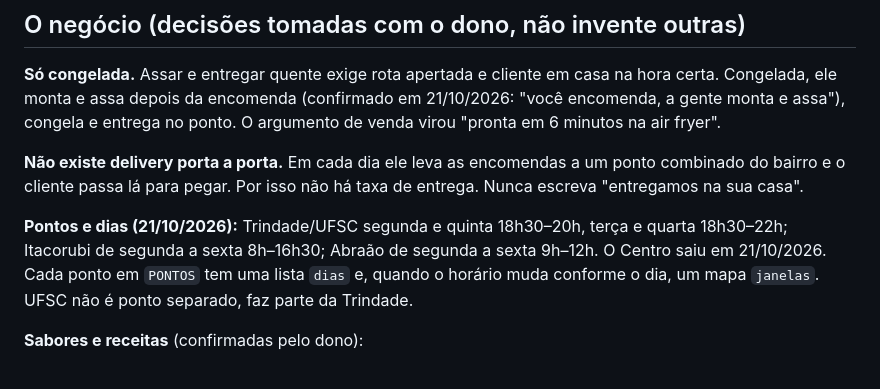
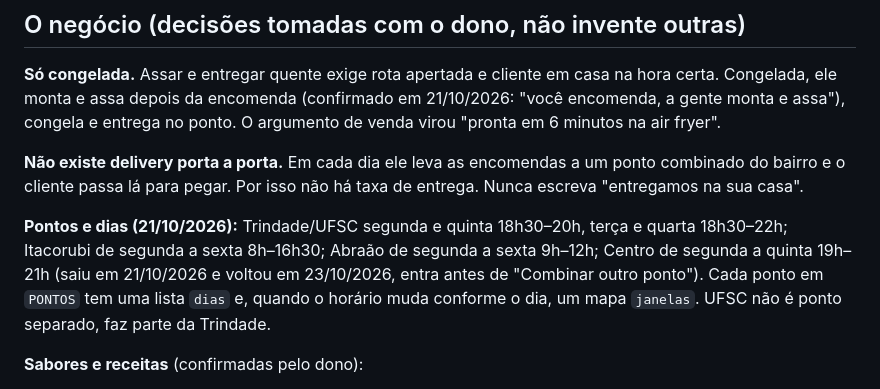
Before and after one commit to esfihasayones/esfihasayones.github.io, a Markdown page: CLAUDE.md, the part around the change. GitHub-like rendering.

Commit message:
Registra que o Centro voltou como ponto de retirada
Co-Authored-By: Claude Opus 5.5 <noreply@anthropic.com>

```diff
--- a/CLAUDE.md
+++ b/CLAUDE.md
@@ -106,7 +106,8 @@ há taxa de entrega. Nunca escreva "entregamos na sua casa".
 
 **Pontos e dias (21/10/2026):** Trindade/UFSC segunda e quinta 18h30–20h,
 terça e quarta 18h30–22h; Itacorubi de segunda a sexta 8h–16h30; Abraão de
-segunda a sexta 9h–12h. O Centro saiu em 21/10/2026. Cada ponto em `PONTOS` tem uma lista `dias` e, quando o
+segunda a sexta 9h–12h; Centro de segunda a quinta 19h–21h (saiu em 21/10/2026 e
+voltou em 23/10/2026, entra antes de "Combinar outro ponto"). Cada ponto em `PONTOS` tem uma lista `dias` e, quando o
 horário muda conforme o dia, um mapa `janelas`. UFSC não é ponto separado, faz
 parte da Trindade.
 
```
